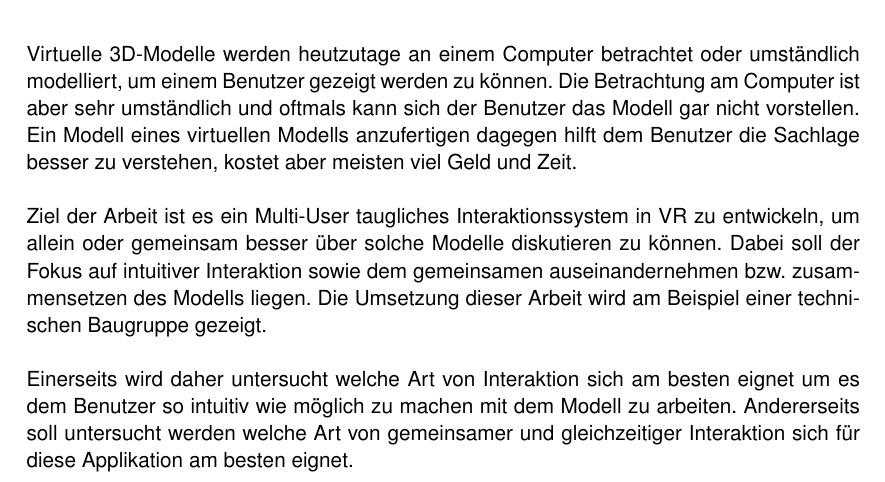
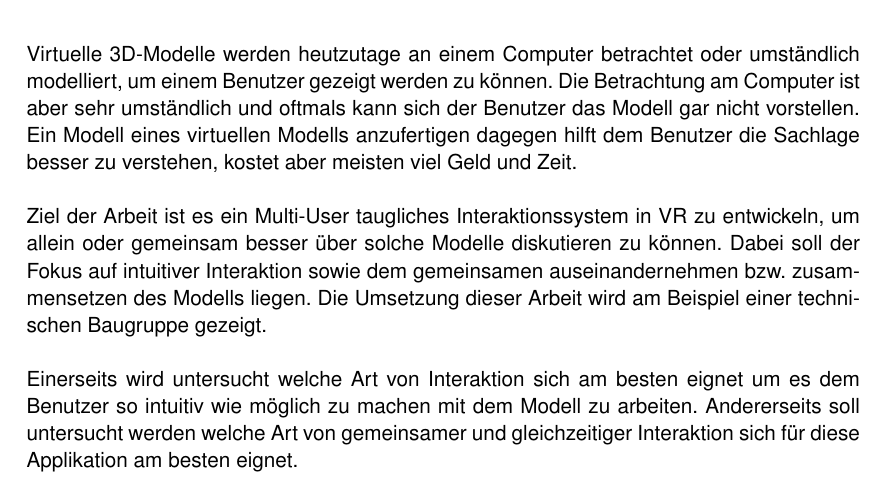
Before and after one commit to ItsKev/BDA-Dokumentation, a LaTeX document (BDA_FS19_Projektdokumentation.tex, which reads include/Einleitung.tex): part of page 6 of 19, cut so that both start at the same text. Compiled offline with pdfLaTeX.

Commit message:
Update Einleitung.tex

```diff
--- a/include/Einleitung.tex
+++ b/include/Einleitung.tex
@@ -5,4 +5,4 @@ Virtuelle 3D-Modelle werden heutzutage an einem Computer betrachtet oder umstän
 
 \noindent Ziel der Arbeit ist es ein Multi-User taugliches Interaktionssystem in VR zu entwickeln, um allein oder gemeinsam besser über solche Modelle diskutieren zu können. Dabei soll der Fokus auf intuitiver Interaktion sowie dem gemeinsamen auseinandernehmen bzw. zusammensetzen des Modells liegen. Die Umsetzung dieser Arbeit wird am Beispiel einer technischen Baugruppe gezeigt. \\
 
-\noindent Einerseits wird daher untersucht welche Art von Interaktion sich am besten eignet um es dem Benutzer so intuitiv wie möglich zu machen mit dem Modell zu arbeiten. Andererseits soll untersucht werden welche Art von gemeinsamer und gleichzeitiger Interaktion sich für diese Applikation am besten eignet.
+\noindent Einerseits wird untersucht welche Art von Interaktion sich am besten eignet um es dem Benutzer so intuitiv wie möglich zu machen mit dem Modell zu arbeiten. Andererseits soll untersucht werden welche Art von gemeinsamer und gleichzeitiger Interaktion sich für diese Applikation am besten eignet.
```
